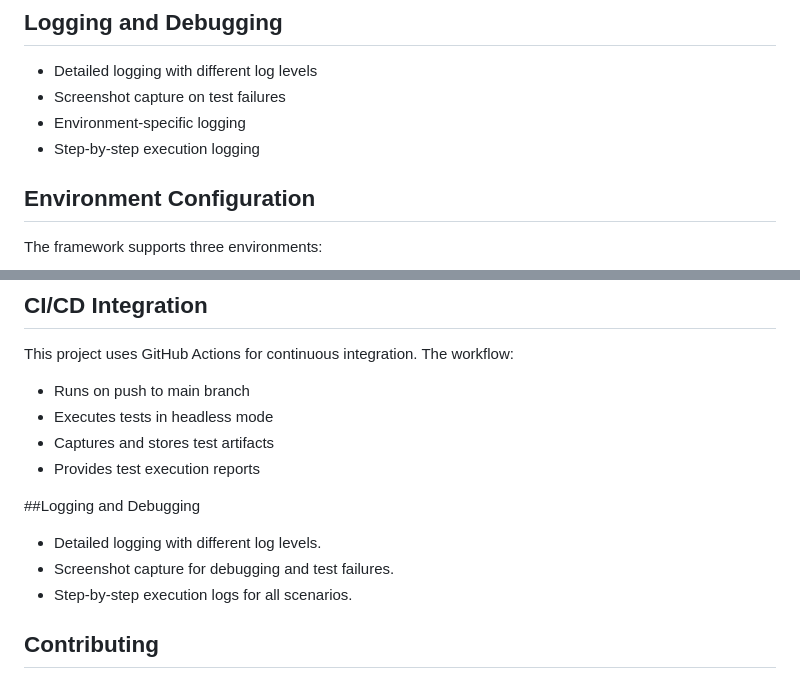
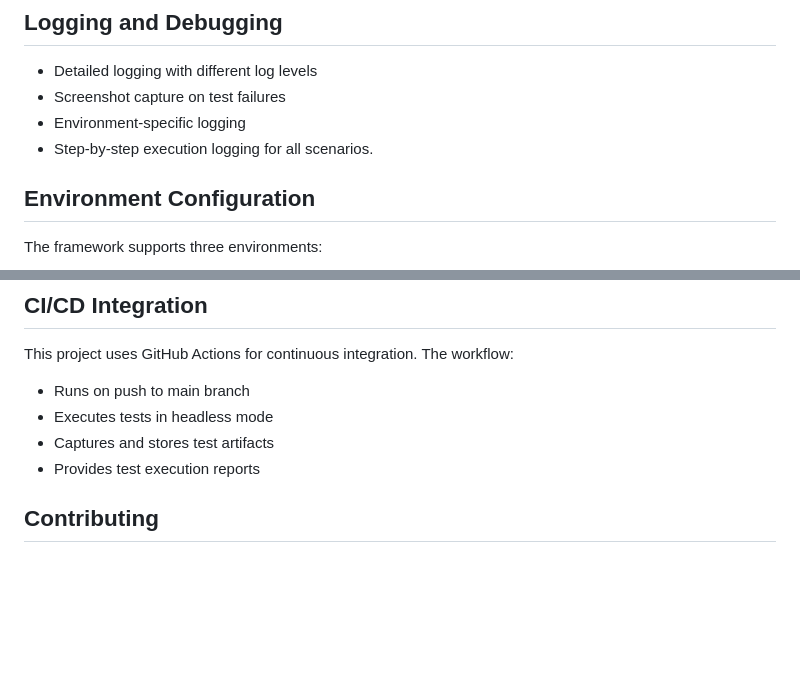
Before and after one commit to MoiseTesting/WebAutomationTesting, a Markdown page: README.md, 2 parts joined by grey strips. Drawn GitHub-style; blank space fills up the shorter version.

```diff
--- a/README.md
+++ b/README.md
@@ -139,7 +139,8 @@ Currently implemented test scenarios include:
 - Detailed logging with different log levels
 - Screenshot capture on test failures
 - Environment-specific logging
-- Step-by-step execution logging
+- Step-by-step execution logging for all scenarios.
+
 
 ## Environment Configuration
 The framework supports three environments:
@@ -172,10 +173,6 @@ This project uses GitHub Actions for continuous integration. The workflow:
 - Captures and stores test artifacts
 - Provides test execution reports
 
-##Logging and Debugging
-- Detailed logging with different log levels.
-- Screenshot capture for debugging and test failures.
-- Step-by-step execution logs for all scenarios.
 
 ## Contributing
 1. Fork the repository
```
